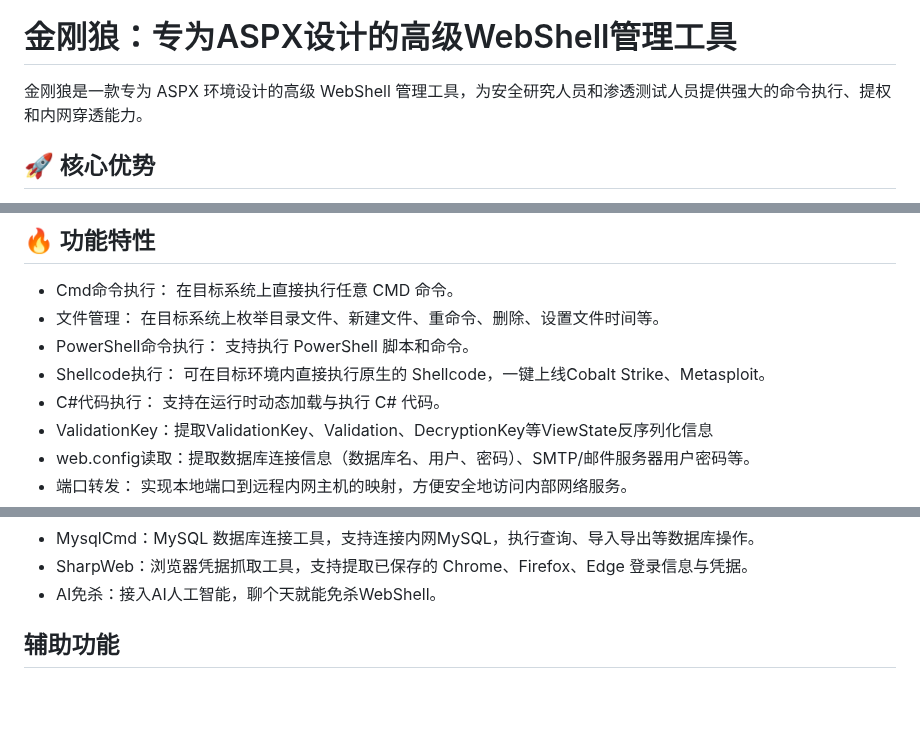
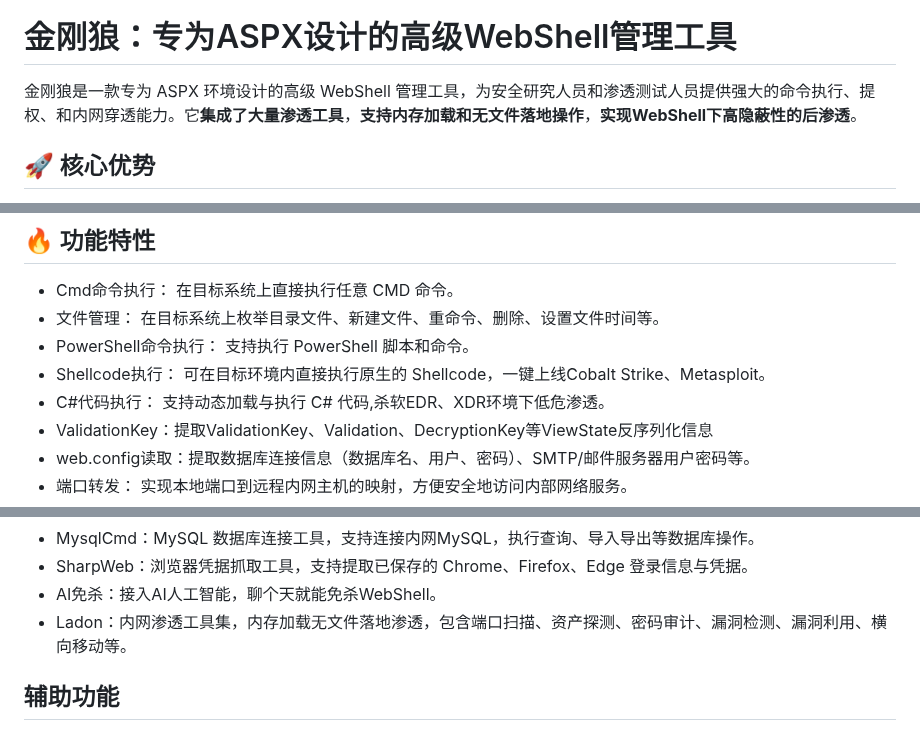
Before and after one commit to 0x7556/wolfshell, a Markdown page: README.md, 3 parts joined by grey strips. GitHub-like rendering; blank space fills up the shorter version.

```diff
--- a/README.md
+++ b/README.md
@@ -10,7 +10,7 @@
 
 # 金刚狼：专为ASPX设计的高级WebShell管理工具
 
-金刚狼是一款专为 ASPX 环境设计的高级 WebShell 管理工具，为安全研究人员和渗透测试人员提供强大的命令执行、提权和内网穿透能力。
+金刚狼是一款专为 ASPX 环境设计的高级 WebShell 管理工具，为安全研究人员和渗透测试人员提供强大的命令执行、提权、和内网穿透能力。它**集成了大量渗透工具**，**支持内存加载和无文件落地操作**，**实现WebShell下高隐蔽性的后渗透**。
 
 ## 🚀 核心优势
 
@@ -26,7 +26,7 @@
 *   文件管理： 在目标系统上枚举目录文件、新建文件、重命令、删除、设置文件时间等。
 *   PowerShell命令执行： 支持执行 PowerShell 脚本和命令。
 *   Shellcode执行： 可在目标环境内直接执行原生的 Shellcode，一键上线Cobalt Strike、Metasploit。
-*   C#代码执行： 支持在运行时动态加载与执行 C# 代码。
+*   C#代码执行： 支持动态加载与执行 C# 代码,杀软EDR、XDR环境下低危渗透。
 *   ValidationKey：提取ValidationKey、Validation、DecryptionKey等ViewState反序列化信息
 *   web.config读取：提取数据库连接信息（数据库名、用户、密码）、SMTP/邮件服务器用户密码等。
 *   端口转发： 实现本地端口到远程内网主机的映射，方便安全地访问内部网络服务。
@@ -39,6 +39,8 @@
 *   MysqlCmd：MySQL 数据库连接工具，支持连接内网MySQL，执行查询、导入导出等数据库操作。
 *   SharpWeb：浏览器凭据抓取工具，支持提取已保存的 Chrome、Firefox、Edge 登录信息与凭据。
 *   AI免杀：接入AI人工智能，聊个天就能免杀WebShell。
+*   Ladon：内网渗透工具集，内存加载无文件落地渗透，包含端口扫描、资产探测、密码审计、漏洞检测、漏洞利用、横向移动等。
+
 
 ## 辅助功能
 
```
